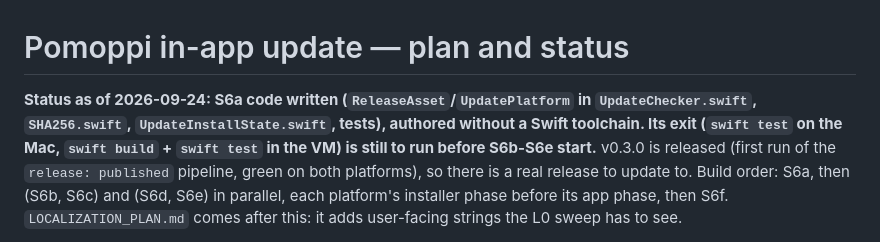
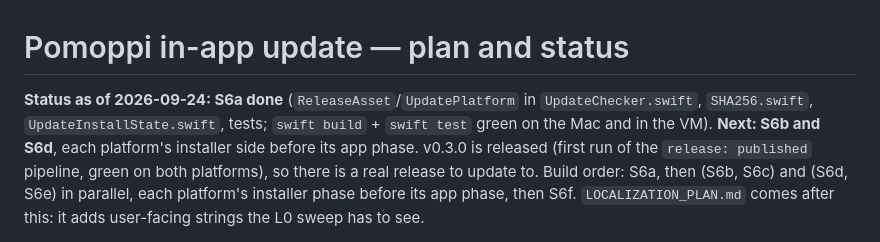
Before and after one commit to lucabessiaristei/Pomoppi, a Markdown page: UPDATE_PLAN.md, the part around the change. GitHub-like rendering.

Commit message:
Update plan progress

```diff
--- a/UPDATE_PLAN.md
+++ b/UPDATE_PLAN.md
@@ -1,9 +1,9 @@
 # Pomoppi in-app update — plan and status
 
-**Status as of 2026-09-24: S6a code written (`ReleaseAsset`/`UpdatePlatform`
-in `UpdateChecker.swift`, `SHA256.swift`, `UpdateInstallState.swift`, tests),
-authored without a Swift toolchain. Its exit (`swift test` on the Mac,
-`swift build` + `swift test` in the VM) is still to run before S6b-S6e start.**
+**Status as of 2026-09-24: S6a done** (`ReleaseAsset`/`UpdatePlatform` in
+`UpdateChecker.swift`, `SHA256.swift`, `UpdateInstallState.swift`, tests;
+`swift build` + `swift test` green on the Mac and in the VM). **Next: S6b
+and S6d**, each platform's installer side before its app phase.
 v0.3.0 is released (first run of the `release: published` pipeline,
 green on both platforms), so there is a real release to update to.
 Build order: S6a, then (S6b, S6c) and (S6d, S6e) in parallel, each
```
